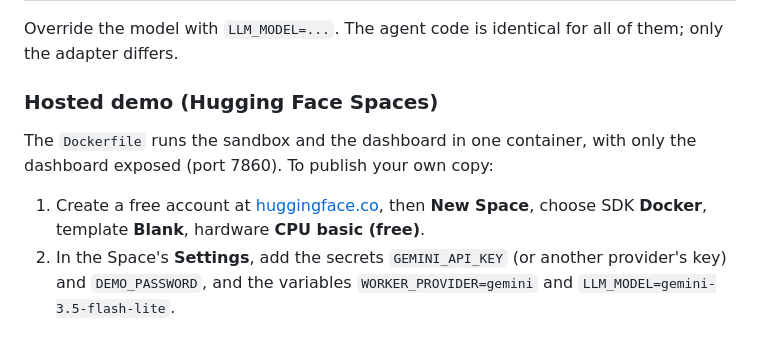
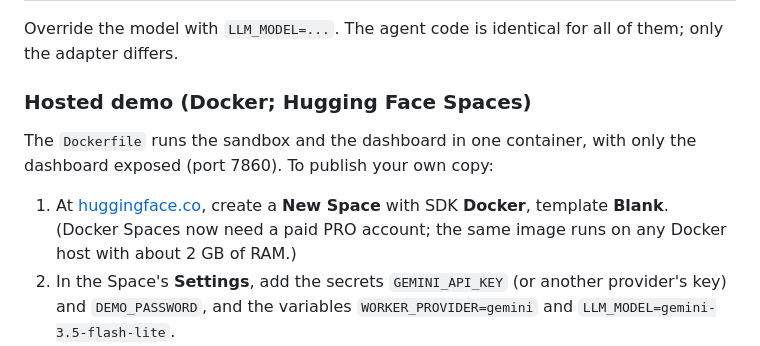
Before and after one commit to ShivamPratap16/ai-task-worker, a Markdown page: README.md, the part around the change. Rendered like a GitHub page.

Commit message:
Docs: Hugging Face Docker Spaces now need a paid plan
Co-Authored-By: Claude Opus 5.5 <noreply@anthropic.com>

```diff
--- a/README.md
+++ b/README.md
@@ -121,12 +121,12 @@ fidelity line saying whether every turn saw exactly what the original model saw.
 
 Override the model with `LLM_MODEL=...`. The agent code is identical for all of them; only the adapter differs.
 
-### Hosted demo (Hugging Face Spaces)
+### Hosted demo (Docker; Hugging Face Spaces)
 The `Dockerfile` runs the sandbox and the dashboard in one container, with only the dashboard exposed
 (port 7860). To publish your own copy:
 
-1. Create a free account at [huggingface.co](https://huggingface.co), then **New Space**, choose SDK **Docker**,
-   template **Blank**, hardware **CPU basic (free)**.
+1. At [huggingface.co](https://huggingface.co), create a **New Space** with SDK **Docker**, template **Blank**.
+   (Docker Spaces now need a paid PRO account; the same image runs on any Docker host with about 2 GB of RAM.)
 2. In the Space's **Settings**, add the secrets `GEMINI_API_KEY` (or another provider's key) and
    `DEMO_PASSWORD`, and the variables `WORKER_PROVIDER=gemini` and `LLM_MODEL=gemini-3.5-flash-lite`.
 3. Commit your changes, then run `bash deploy/huggingface/push.sh <hf-username>/<space-name>`. Use a Hugging Face
```
Also changed, not shown: docs/DECISIONS.md (+1 -1 lines).
